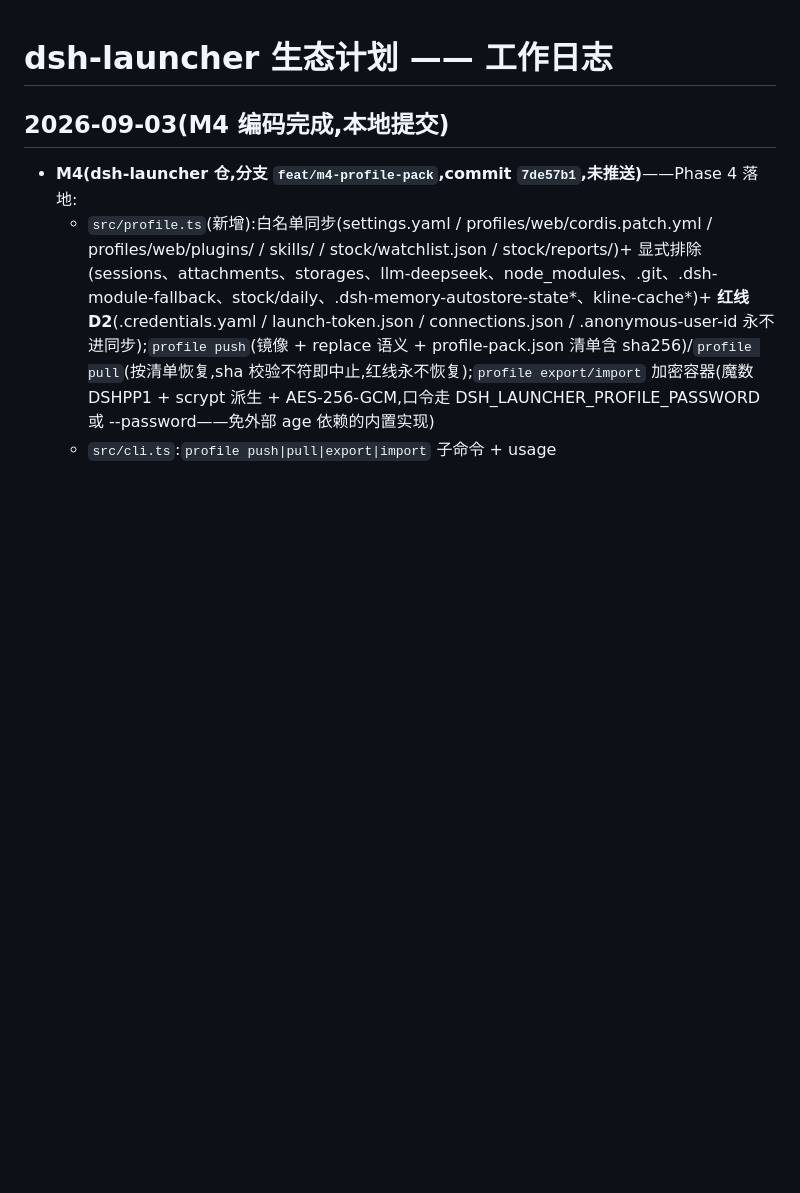
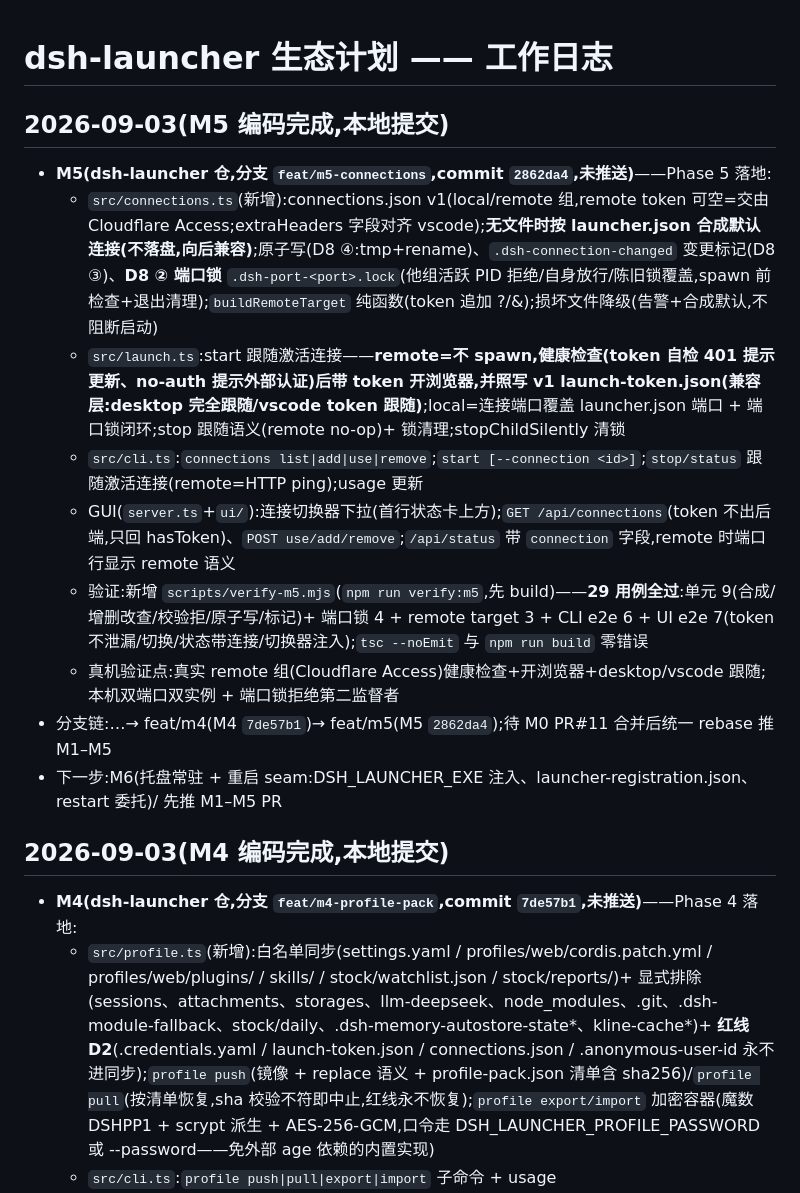
Before and after one commit to kuaizhongqiang/dsh-ecosystem, a Markdown page: docs/WORKLOG.md, the part around the change. Drawn GitHub-style; blank space fills up the shorter version.

Commit message:
docs: worklog — M5 done (launcher 2862da4 on feat/m5, not yet pushed)
Co-authored-by: coworker (DeepSeek Harness GLM) <coworker@deepseek-harness.invalid>

```diff
--- a/docs/WORKLOG.md
+++ b/docs/WORKLOG.md
@@ -1,4 +1,16 @@
 # dsh-launcher 生态计划 —— 工作日志
+
+## 2026-09-03(M5 编码完成,本地提交)
+
+- **M5(dsh-launcher 仓,分支 `feat/m5-connections`,commit `2862da4`,未推送)**——Phase 5 落地:
+  - `src/connections.ts`(新增):connections.json v1(local/remote 组,remote token 可空=交由 Cloudflare Access;extraHeaders 字段对齐 vscode);**无文件时按 launcher.json 合成默认连接(不落盘,向后兼容)**;原子写(D8 ④:tmp+rename)、`.dsh-connection-changed` 变更标记(D8 ③)、**D8 ② 端口锁** `.dsh-port-<port>.lock`(他组活跃 PID 拒绝/自身放行/陈旧锁覆盖,spawn 前检查+退出清理);`buildRemoteTarget` 纯函数(token 追加 ?/&);损坏文件降级(告警+合成默认,不阻断启动)
+  - `src/launch.ts`:start 跟随激活连接——**remote=不 spawn,健康检查(token 自检 401 提示更新、no-auth 提示外部认证)后带 token 开浏览器,并照写 v1 launch-token.json(兼容层:desktop 完全跟随/vscode token 跟随)**;local=连接端口覆盖 launcher.json 端口 + 端口锁闭环;stop 跟随语义(remote no-op)+ 锁清理;stopChildSilently 清锁
+  - `src/cli.ts`:`connections list|add|use|remove`;`start [--connection <id>]`;`stop/status` 跟随激活连接(remote=HTTP ping);usage 更新
+  - GUI(`server.ts`+`ui/`):连接切换器下拉(首行状态卡上方);`GET /api/connections`(token 不出后端,只回 hasToken)、`POST use/add/remove`;`/api/status` 带 `connection` 字段,remote 时端口行显示 remote 语义
+  - 验证:新增 `scripts/verify-m5.mjs`(`npm run verify:m5`,先 build)——**29 用例全过**:单元 9(合成/增删改查/校验拒/原子写/标记)+ 端口锁 4 + remote target 3 + CLI e2e 6 + UI e2e 7(token 不泄漏/切换/状态带连接/切换器注入);`tsc --noEmit` 与 `npm run build` 零错误
+  - 真机验证点:真实 remote 组(Cloudflare Access)健康检查+开浏览器+desktop/vscode 跟随;本机双端口双实例 + 端口锁拒绝第二监督者
+- 分支链:…→ feat/m4(M4 `7de57b1`)→ feat/m5(M5 `2862da4`);待 M0 PR#11 合并后统一 rebase 推 M1–M5
+- 下一步:M6(托盘常驻 + 重启 seam:DSH_LAUNCHER_EXE 注入、launcher-registration.json、restart 委托)/ 先推 M1–M5 PR
 
 ## 2026-09-03(M4 编码完成,本地提交)
 
```
